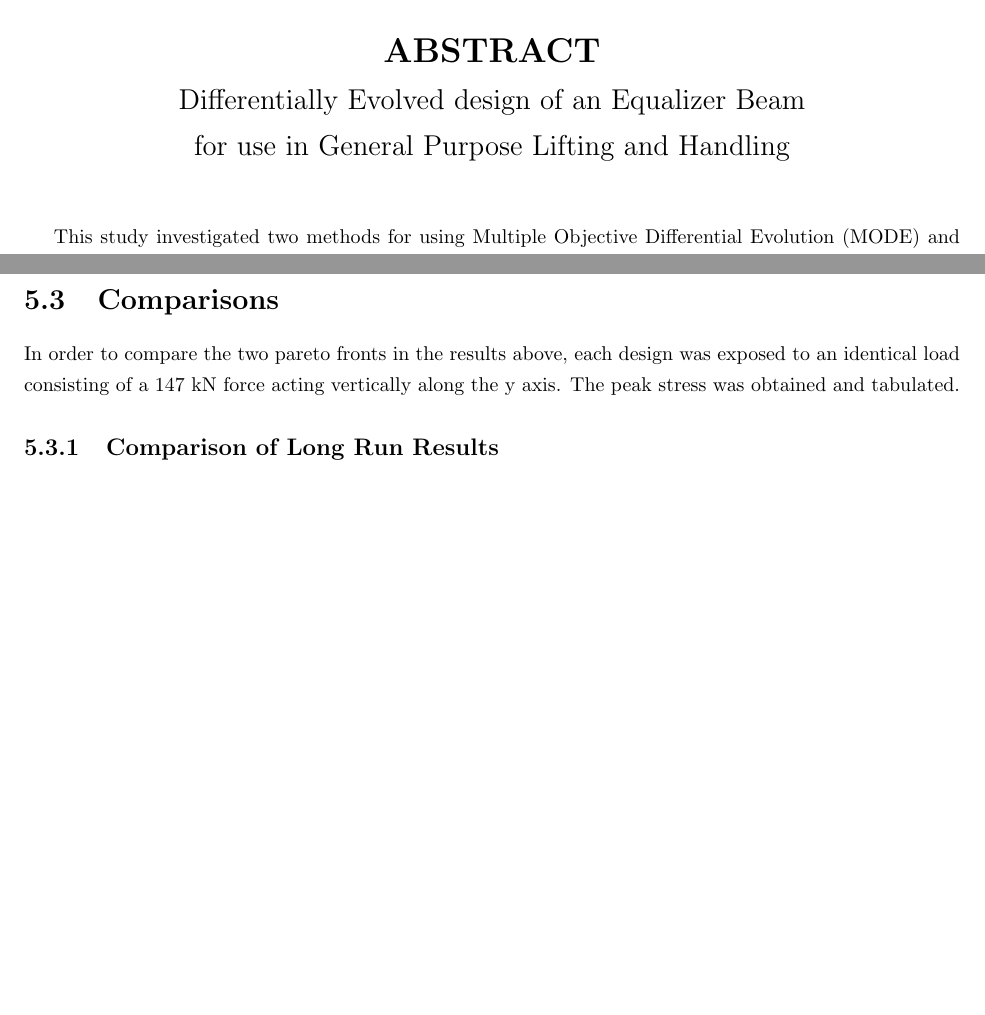
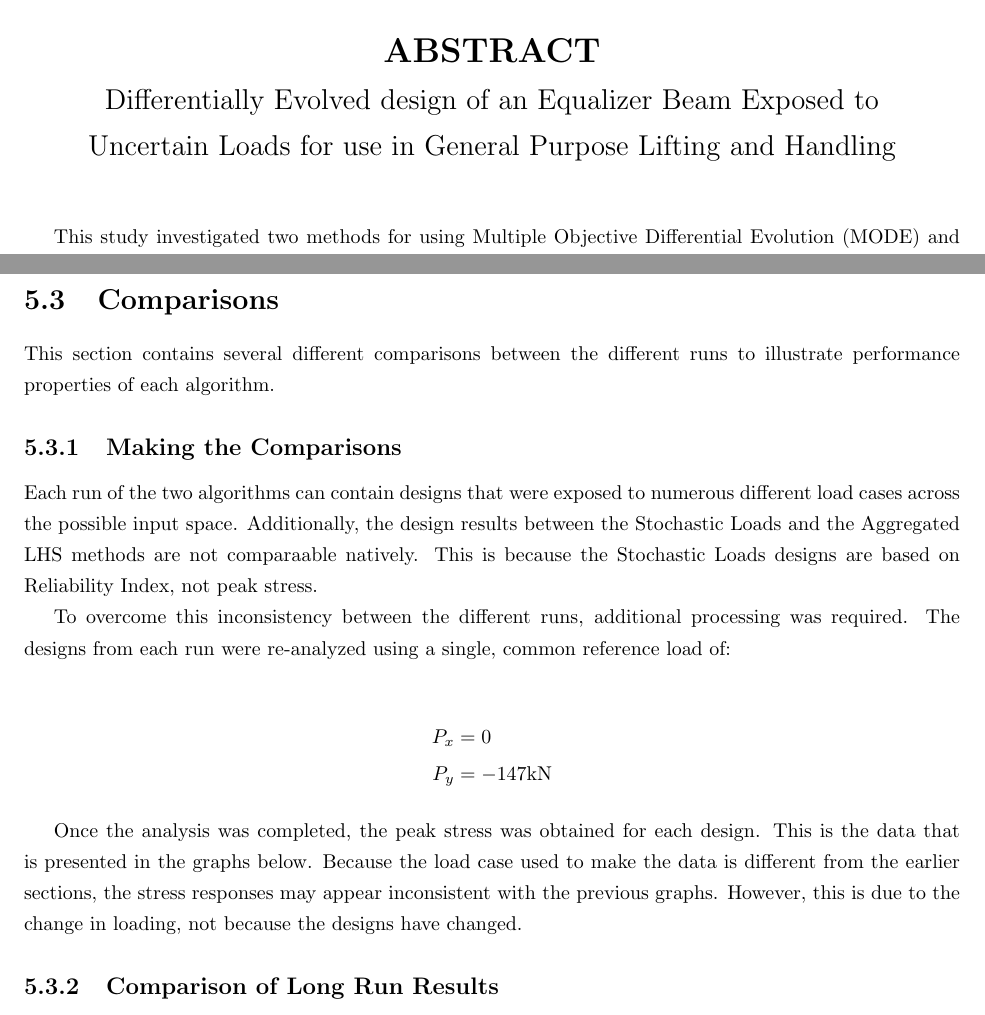
Before and after one commit to Atamisk/thesis-paper, a LaTeX thesis (project_paper.tex, which reads tex/abstract.tex, tex/results_comp.tex): two parts of pages 2 and 36 of 41, joined at a grey line, cut so that both start at the same text, the shorter picture padded with empty space. Compiled offline with pdfLaTeX.

Commit message:
Working on intermediate loadings.

```diff
--- a/tex/abstract.tex
+++ b/tex/abstract.tex
@@ -2,8 +2,8 @@
   \textbf{\uppercase{Abstract}}\par
 }
 
-{\Large{ {\centerline{Differentially Evolved design of an Equalizer Beam}}}}
-{\Large{ {\centerline{for use in General Purpose Lifting and Handling}}}}
+{\Large{ {\centerline{Differentially Evolved design of an Equalizer Beam Exposed to}}}}
+{\Large{ {\centerline{Uncertain Loads for use in General Purpose Lifting and Handling}}}}
 
 \vspace{1cm}
 
--- a/tex/results_comp.tex
+++ b/tex/results_comp.tex
@@ -1,5 +1,17 @@
 \section{Comparisons}
-In order to compare the two pareto fronts in the results above, each design was exposed to an identical load consisting of a 147 kN force acting vertically along the y axis. The peak stress was obtained and tabulated.
+This section contains several different comparisons between the different runs to illustrate performance properties of each algorithm.
+
+\subsection{Making the Comparisons}
+Each run of the two algorithms can contain designs that were exposed to numerous different load cases across the possible input space. Additionally, the design results between the Stochastic Loads and the Aggregated LHS methods are not comparaable natively. This is because the Stochastic Loads designs are based on Reliability Index, not peak stress.
+
+To overcome this inconsistency between the different runs, additional processing was required. The designs from each run were re-analyzed using a single, common reference load of:
+
+\begin{align*}
+P_x &=0\\
+P_y &= -147 \text{kN}
+\end{align*}
+
+Once the analysis was completed, the peak stress was obtained for each design. This is the data that is presented in the graphs below. Because the load case used to make the data is different from the earlier sections, the stress responses may appear inconsistent with the previous graphs. However, this is due to the change in loading, not because the designs have changed.
 
 \subsection{Comparison of Long Run Results}
 Figure \ref{fig:pfront_comp_long} shows a plot of this compairson between the two Long-Run fronts. Note that the solver for the aggregate LHS appears to cover a wider portion of the solution space, but that both graphs follow roughly the same curve.
```
Also changed, not shown: tex/title.tex (+1 -1 lines), 2 other files.
